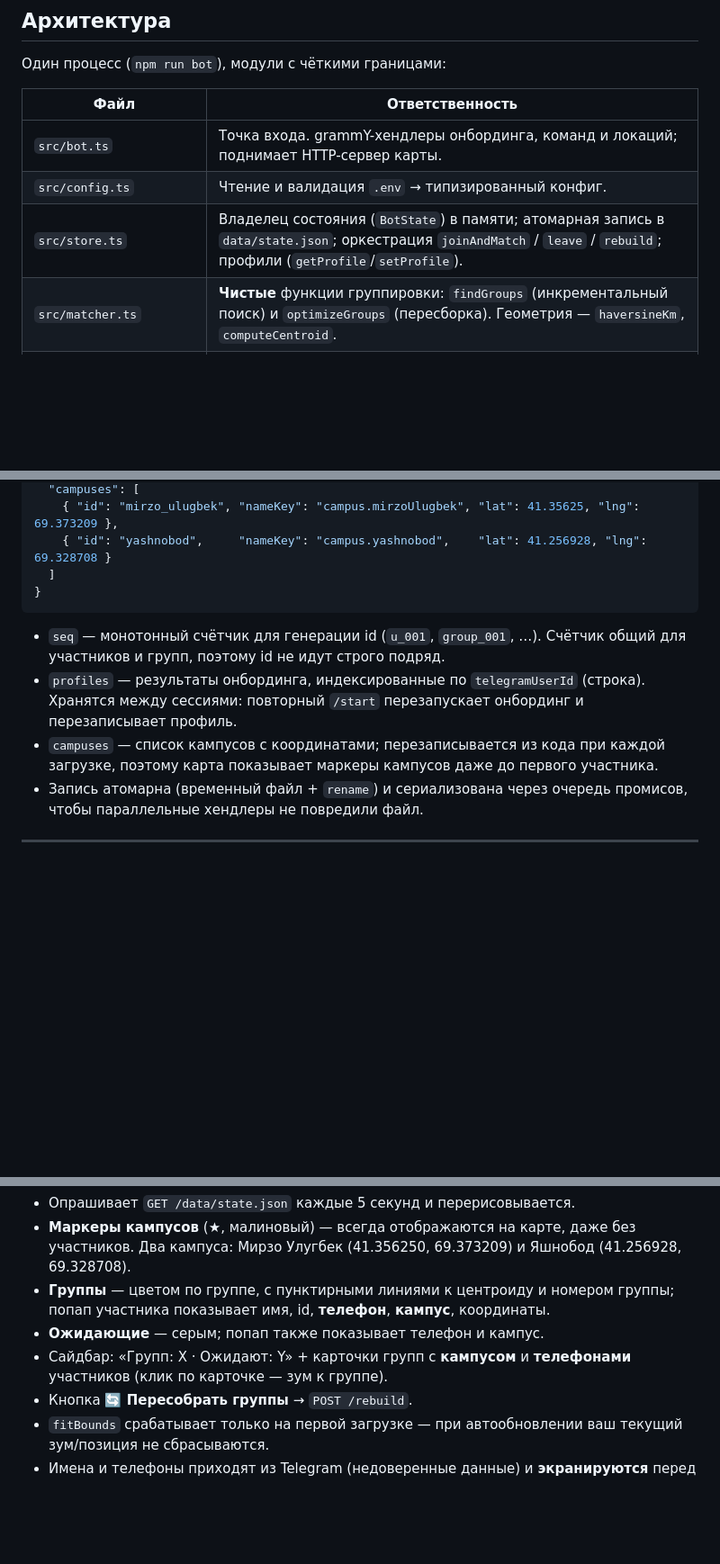
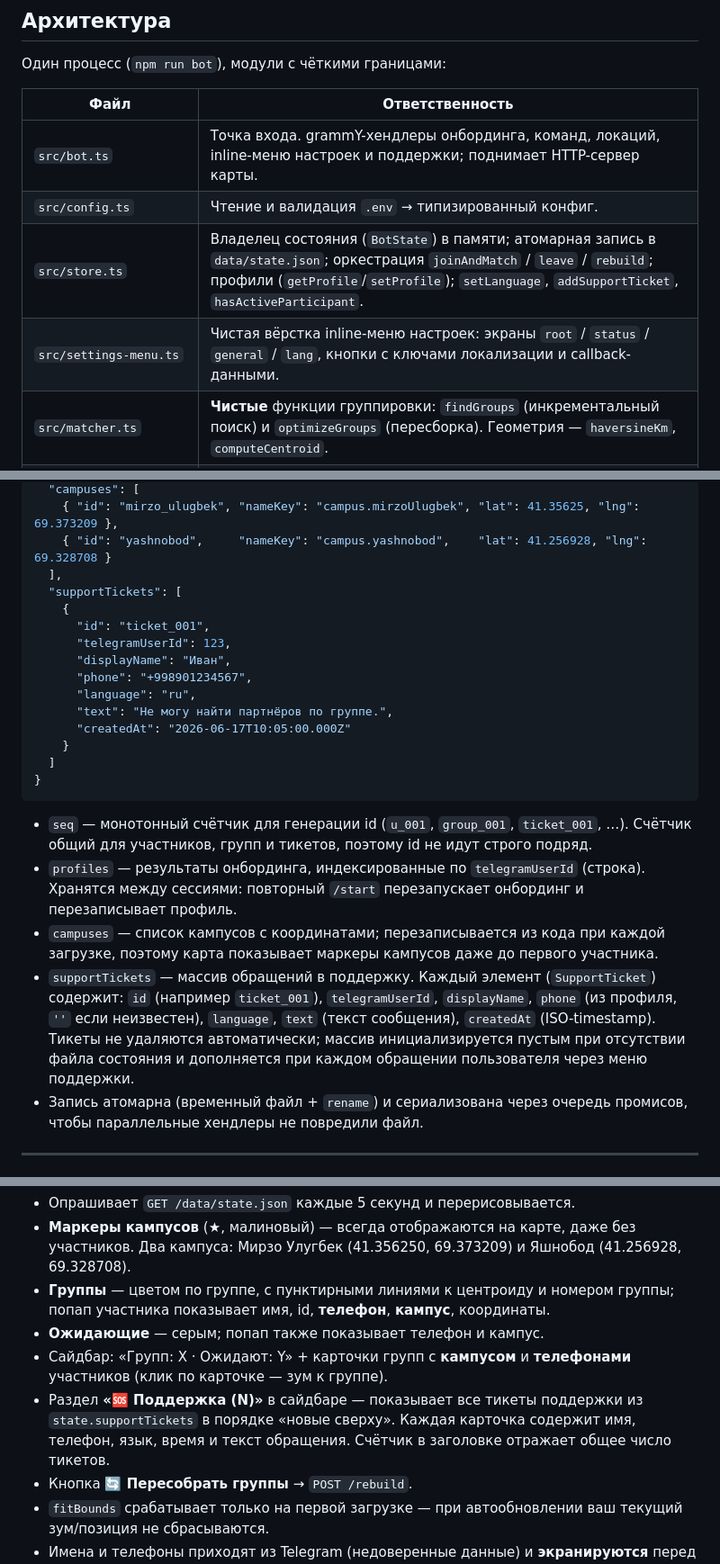
Before and after one commit to hoptoad-off/geo-grouping, a Markdown page: README.md, 3 parts joined by grey strips. Shown at 90% size. Rendered like a GitHub page; blank space fills up the shorter version.

````diff
--- a/README.md
+++ b/README.md
@@ -74,9 +74,10 @@ npm run bot                 # запускает Telegram-бота И живую
 
 | Файл | Ответственность |
 |------|-----------------|
-| `src/bot.ts` | Точка входа. grammY-хендлеры онбординга, команд и локаций; поднимает HTTP-сервер карты. |
+| `src/bot.ts` | Точка входа. grammY-хендлеры онбординга, команд, локаций, inline-меню настроек и поддержки; поднимает HTTP-сервер карты. |
 | `src/config.ts` | Чтение и валидация `.env` → типизированный конфиг. |
-| `src/store.ts` | Владелец состояния (`BotState`) в памяти; атомарная запись в `data/state.json`; оркестрация `joinAndMatch` / `leave` / `rebuild`; профили (`getProfile`/`setProfile`). |
+| `src/store.ts` | Владелец состояния (`BotState`) в памяти; атомарная запись в `data/state.json`; оркестрация `joinAndMatch` / `leave` / `rebuild`; профили (`getProfile`/`setProfile`); `setLanguage`, `addSupportTicket`, `hasActiveParticipant`. |
+| `src/settings-menu.ts` | Чистая вёрстка inline-меню настроек: экраны `root` / `status` / `general` / `lang`, кнопки с ключами локализации и callback-данными. |
 | `src/matcher.ts` | **Чистые** функции группировки: `findGroups` (инкрементальный поиск) и `optimizeGroups` (пересборка). Геометрия — `haversineKm`, `computeCentroid`. |
 | `src/grouping.ts` | Гео-утилиты: расстояние по формуле гаверсинуса и центроид. |
 | `src/notify.ts` | Отправка сообщений в Telegram (с проглатыванием ошибок) и форматирование. |
@@ -140,16 +141,32 @@ Telegram → bot.ts (message:location)
   "campuses": [
     { "id": "mirzo_ulugbek", "nameKey": "campus.mirzoUlugbek", "lat": 41.35625, "lng": 69.373209 },
     { "id": "yashnobod",     "nameKey": "campus.yashnobod",    "lat": 41.256928, "lng": 69.328708 }
+  ],
+  "supportTickets": [
+    {
+      "id": "ticket_001",
+      "telegramUserId": 123,
+      "displayName": "Иван",
+      "phone": "+998901234567",
+      "language": "ru",
+      "text": "Не могу найти партнёров по группе.",
+      "createdAt": "2026-06-17T10:05:00.000Z"
+    }
   ]
 }
 ```
 
-- `seq` — монотонный счётчик для генерации id (`u_001`, `group_001`, …). Счётчик
-  общий для участников и групп, поэтому id не идут строго подряд.
+- `seq` — монотонный счётчик для генерации id (`u_001`, `group_001`, `ticket_001`, …).
+  Счётчик общий для участников, групп и тикетов, поэтому id не идут строго подряд.
 - `profiles` — результаты онбординга, индексированные по `telegramUserId` (строка).
   Хранятся между сессиями: повторный `/start` перезапускает онбординг и перезаписывает профиль.
 - `campuses` — список кампусов с координатами; перезаписывается из кода при каждой загрузке,
   поэтому карта показывает маркеры кампусов даже до первого участника.
+- `supportTickets` — массив обращений в поддержку. Каждый элемент (`SupportTicket`) содержит:
+  `id` (например `ticket_001`), `telegramUserId`, `displayName`, `phone` (из профиля, `''`
+  если неизвестен), `language`, `text` (текст сообщения), `createdAt` (ISO-timestamp).
+  Тикеты не удаляются автоматически; массив инициализируется пустым при отсутствии файла
+  состояния и дополняется при каждом обращении пользователя через меню поддержки.
 - Запись атомарна (временный файл + `rename`) и сериализована через очередь
   промисов, чтобы параллельные хендлеры не повредили файл.
 
@@ -347,6 +405,9 @@ optimizeGroups(participants, existingGroups, radiusKm, groupSize):
 - **Ожидающие** — серым; попап также показывает телефон и кампус.
 - Сайдбар: «Групп: X · Ожидают: Y» + карточки групп с **кампусом** и **телефонами** участников
   (клик по карточке — зум к группе).
+- Раздел **«🆘 Поддержка (N)»** в сайдбаре — показывает все тикеты поддержки из
+  `state.supportTickets` в порядке «новые сверху». Каждая карточка содержит имя,
+  телефон, язык, время и текст обращения. Счётчик в заголовке отражает общее число тикетов.
 - Кнопка **🔄 Пересобрать группы** → `POST /rebuild`.
 - `fitBounds` срабатывает только на первой загрузке — при автообновлении ваш
   текущий зум/позиция не сбрасываются.
````
Also changed, not shown: other parts of README.md (+43 -2 lines).
